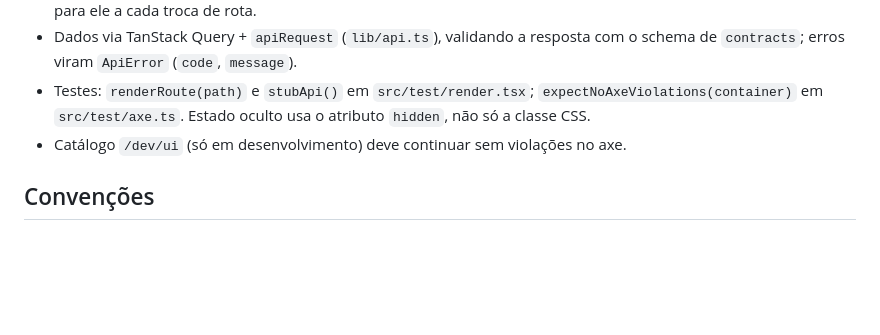
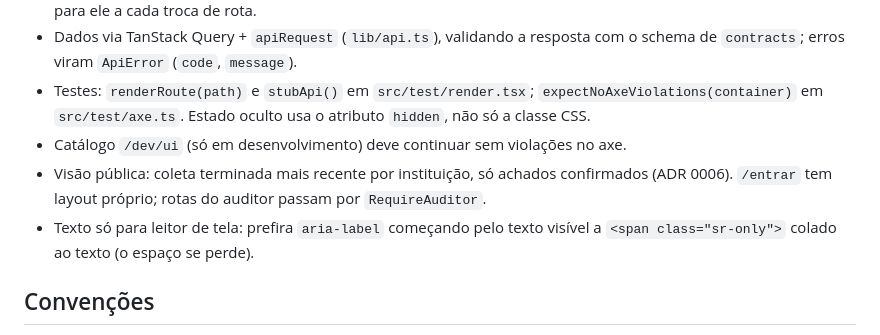
Before and after one commit to kessleru/Auditor, a Markdown page: CLAUDE.md, the part around the change. GitHub-like rendering; blank space fills up the shorter version.

Commit message:
docs: registra decisões da visão pública

```diff
--- a/CLAUDE.md
+++ b/CLAUDE.md
@@ -76,6 +76,8 @@ Regras do design system na seção 4 do plano; revisar todo PR que toque em `app
 - Dados via TanStack Query + `apiRequest` (`lib/api.ts`), validando a resposta com o schema de `contracts`; erros viram `ApiError` (`code`, `message`).
 - Testes: `renderRoute(path)` e `stubApi()` em `src/test/render.tsx`; `expectNoAxeViolations(container)` em `src/test/axe.ts`. Estado oculto usa o atributo `hidden`, não só a classe CSS.
 - Catálogo `/dev/ui` (só em desenvolvimento) deve continuar sem violações no axe.
+- Visão pública: coleta terminada mais recente por instituição, só achados confirmados (ADR 0006). `/entrar` tem layout próprio; rotas do auditor passam por `RequireAuditor`.
+- Texto só para leitor de tela: prefira `aria-label` começando pelo texto visível a `<span class="sr-only">` colado ao texto (o espaço se perde).
 
 ## Convenções
 
```
Also changed, not shown: docs/decisoes/0003-metricas-de-conformidade.md (+4 -0 lines), docs/decisoes/0006-visao-publica.md (added, +21 -0 lines).
